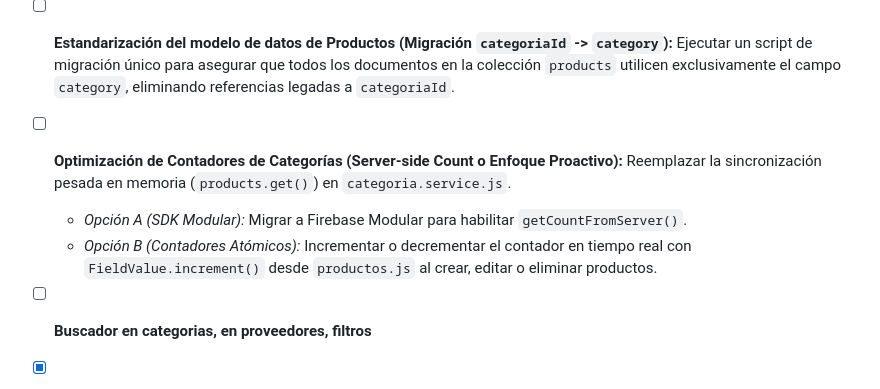
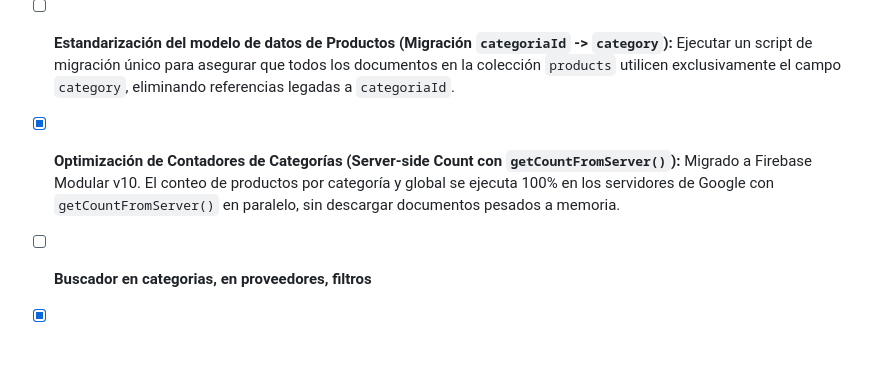
Before and after one commit to alrodrigo/sistema-farmacia-web, a Markdown page: ROADMAP_REFACTOR.md, the part around the change. GitHub-like rendering; blank space fills up the shorter version.

Commit message:
docs(roadmap): marcar optimizacion de contadores de categorias completada

```diff
--- a/ROADMAP_REFACTOR.md
+++ b/ROADMAP_REFACTOR.md
@@ -7,9 +7,7 @@
 - [ ] **Gestión Centralizada de SDKs:** Consolidar la carga de scripts de Firebase y librerías externas para no declararlos en cada vista individual.
 - [ ] **Poder crear una categoria dentro del modal de categoria**
 - [ ] **Estandarización del modelo de datos de Productos (Migración `categoriaId` -> `category`):** Ejecutar un script de migración único para asegurar que todos los documentos en la colección `products` utilicen exclusivamente el campo `category`, eliminando referencias legadas a `categoriaId`.
-- [ ] **Optimización de Contadores de Categorías (Server-side Count o Enfoque Proactivo):** Reemplazar la sincronización pesada en memoria (`products.get()`) en `categoria.service.js`.
-  - *Opción A (SDK Modular):* Migrar a Firebase Modular para habilitar `getCountFromServer()`.
-  - *Opción B (Contadores Atómicos):* Incrementar o decrementar el contador en tiempo real con `FieldValue.increment()` desde `productos.js` al crear, editar o eliminar productos.
+- [x] **Optimización de Contadores de Categorías (Server-side Count con `getCountFromServer()`):** Migrado a Firebase Modular v10. El conteo de productos por categoría y global se ejecuta 100% en los servidores de Google con `getCountFromServer()` en paralelo, sin descargar documentos pesados a memoria.
 
 -[ ] **Buscador en categorias, en proveedores, filtros**
 - [x] **Gestión Integral de Usuarios (CRUD en Modal sin perder sesión):** Implementada creación de usuarios con instancia secundaria de Firebase Auth en `UsuarioService.create()`, eliminación definitiva del archivo temporal `crear-usuarios.html`, reseteo seguro de contraseña vía email y validación de usuarios inactivos/eliminados en `AuthGuard`.
```
